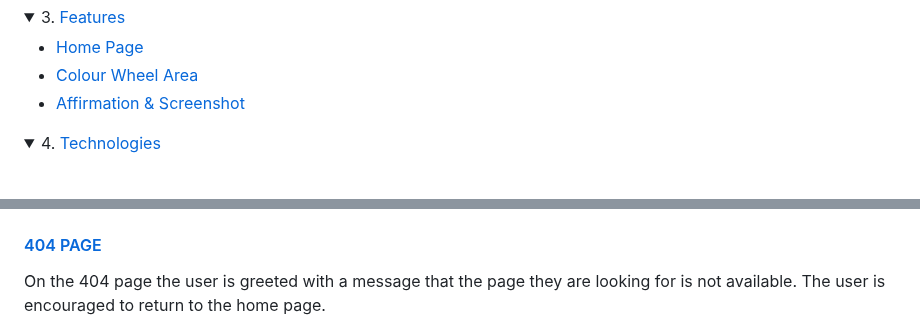
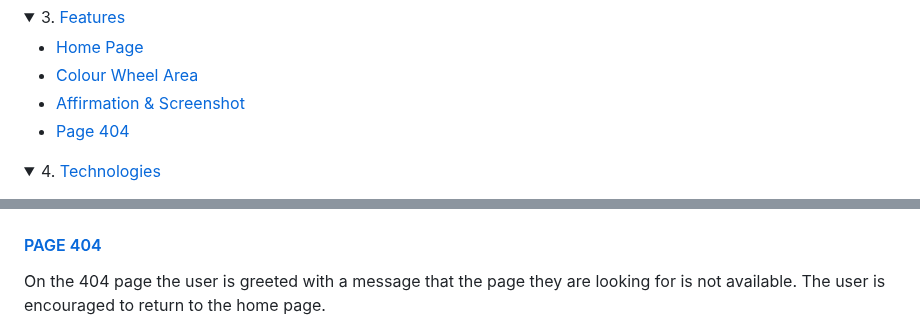
Before and after one commit to TerryLoc/positive-affirmation-colour-wheel, a Markdown page: README.md, 2 parts joined by grey strips. Rendered like a GitHub page; folded sections open.

Commit message:
Fix: Readme 404 page link

```diff
--- a/README.md
+++ b/README.md
@@ -33,6 +33,7 @@ This Positive Affirmation and Color Wheel app is designed to uplift your mood an
     <li><a href="#home-page">Home Page</a></li>
     <li><a href="#colour-wheel-area">Colour Wheel Area</a></li>
     <li><a href="#affirmation--screenshot">Affirmation & Screenshot</a></li>
+    <li><a href="#page-404">Page 404</a></li>
   </ul>
 </details>
 
@@ -231,7 +228,7 @@ This section also allow the user to take a screenshot of the affirmation and col
   </tr>
 </table>
 
-#### [404 PAGE](#404page)
+#### [PAGE 404](#page-404)
 
 On the 404 page the user is greeted with a message that the page they are looking for is not available. The user is encouraged to return to the home page.
 
```
Also changed, not shown: other parts of README.md (+3 -4 lines).
